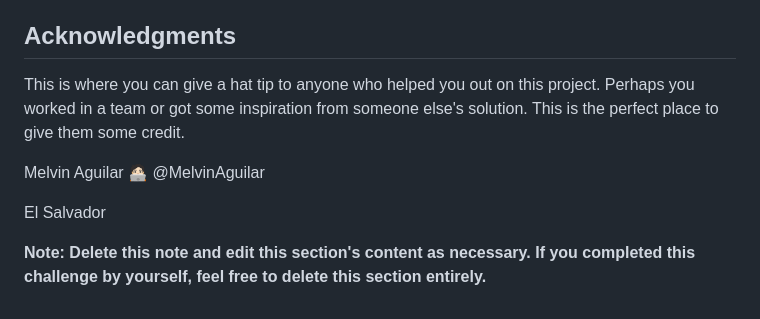
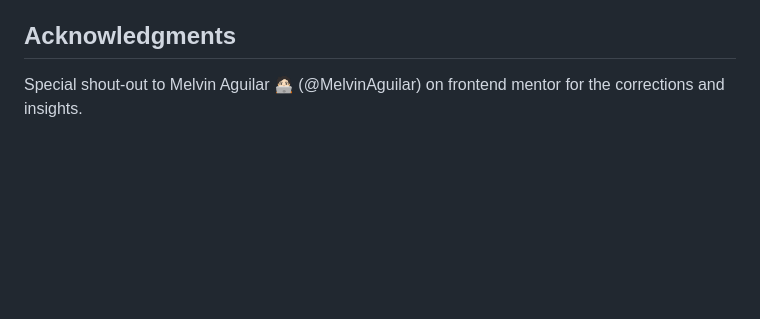
Before and after one commit to DANIE0812/QR-code-component, a Markdown page: README.md, the part around the change. Rendered like a GitHub page; blank space fills up the shorter version.

```diff
--- a/README.md
+++ b/README.md
@@ -94,12 +94,4 @@ Use this section to outline areas that you want to continue focusing on in futur
 
 ## Acknowledgments
 
-This is where you can give a hat tip to anyone who helped you out on this project. Perhaps you worked in a team or got some inspiration from someone else's solution. This is the perfect place to give them some credit.
-
-Melvin Aguilar 🧑🏻‍💻
-@MelvinAguilar
-
-El Salvador
-
-
-**Note: Delete this note and edit this section's content as necessary. If you completed this challenge by yourself, feel free to delete this section entirely.**
+Special shout-out to Melvin Aguilar 🧑🏻‍💻 (@MelvinAguilar) on frontend mentor for the corrections and insights.
```
